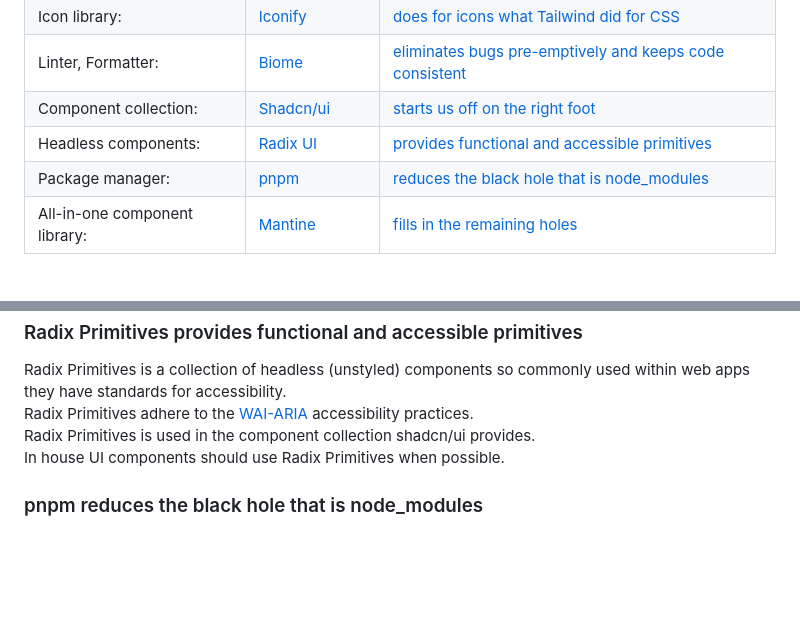
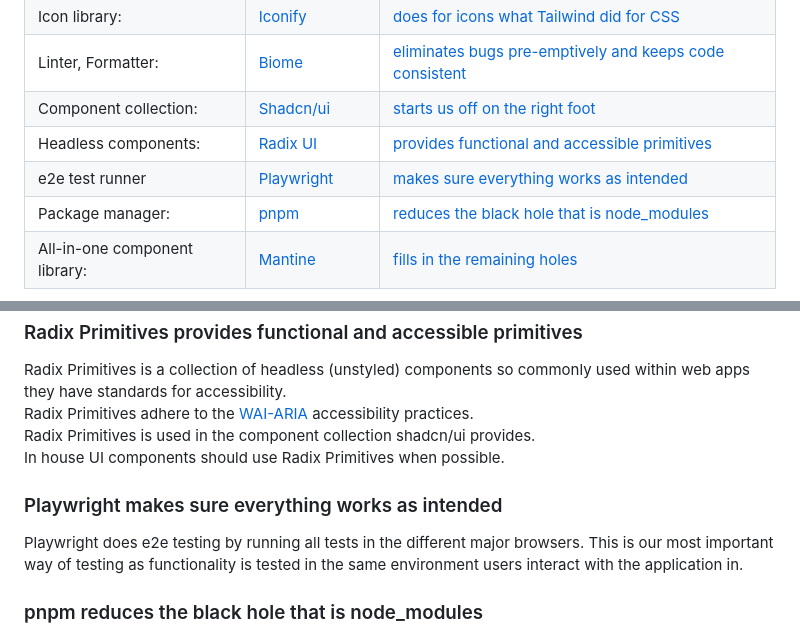
Before and after one commit to vektorprogrammet/vektor-dashboard, a Markdown page: README.md, 2 parts joined by grey strips. Rendered like a GitHub page; blank space fills up the shorter version.

Commit message:
docs: :memo: explain why Playwright

```diff
--- a/README.md
+++ b/README.md
@@ -13,6 +13,7 @@
 | Linter, Formatter: | [Biome](https://biomejs.dev/) | [eliminates bugs pre-emptively and keeps code consistent](#biome-eliminates-bugs-preemptively-and-keeps-code-consistent) |
 | Component collection: | [Shadcn/ui](https://ui.shadcn.com/) | [starts us off on the right foot](#shadcnui-starts-us-off-on-the-right-foot) |
 | Headless components: | [Radix UI](https://www.radix-ui.com/) | [provides functional and accessible primitives](#radix-primitives-provides-functional-and-accessible-primitives) |
+| e2e test runner | [Playwright](https://playwright.dev/) | [makes sure everything works as intended](#playwright-makes-sure-everything-works-as-intended)
 | Package manager: | [pnpm](https://pnpm.io/) | [reduces the black hole that is node_modules](#pnpm-reduces-the-black-hole-that-is-node_modules) |
 | All-in-one component library: | [Mantine](https://mantine.dev/) | [fills in the remaining holes](#mantine-fills-in-the-remaining-holes) |
 
@@ -234,6 +235,12 @@ Radix Primitives adhere to the
 Radix Primitives is used in the component collection shadcn/ui provides.\
 In house UI components should use Radix Primitives when possible.
 
+### Playwright makes sure everything works as intended
+
+Playwright does e2e testing by running all tests in the different major browsers.
+This is our most important way of testing as functionality is tested in the
+same environment users interact with the application in.
+
 ### pnpm reduces the black hole that is node_modules
 
 pnpm install and manages packages globally while reducing unnecessary
```
